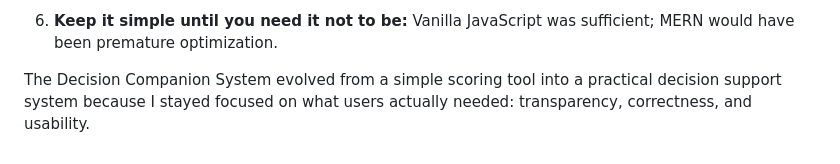
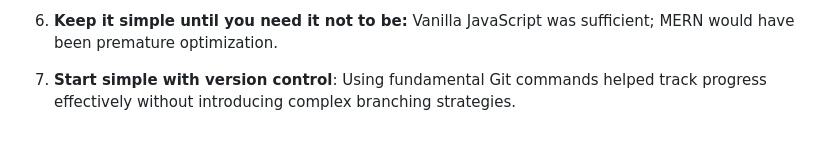
Before and after one commit to Athul-V-Pillai/decision-companion-system, a Markdown page: BUILD_PROCESS_DOCS/BUILD_PROCESS.md, the part around the change. GitHub-like rendering.

Commit message:
Add note on version control in BUILD_PROCESS.md

```diff
--- a/BUILD_PROCESS_DOCS/BUILD_PROCESS.md
+++ b/BUILD_PROCESS_DOCS/BUILD_PROCESS.md
@@ -103,4 +103,4 @@ The most important refactoring happened when I realized the evaluator was doing
 
 6. **Keep it simple until you need it not to be:** Vanilla JavaScript was sufficient; MERN would have been premature optimization.
 
-The Decision Companion System evolved from a simple scoring tool into a practical decision support system because I stayed focused on what users actually needed: transparency, correctness, and usability.
+7.  **Start simple with version control**: Using fundamental Git commands helped track progress effectively without introducing complex branching strategies.
```
